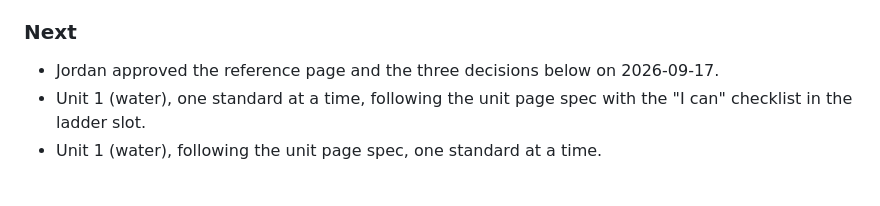
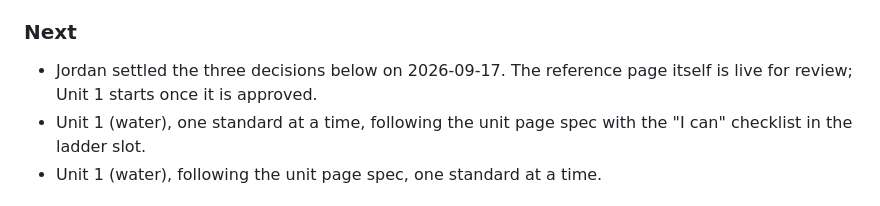
Before and after one commit to drjjones/DATOM-AdvBio, a Markdown page: PROGRESS.md, the part around the change. GitHub-like rendering.

Commit message:
Correct the review status in PROGRESS.md

```diff
--- a/PROGRESS.md
+++ b/PROGRESS.md
@@ -21,7 +21,7 @@ Interactive teaching site for Advanced Biology. This file tracks the site only;
 
 ### Next
 
-- Jordan approved the reference page and the three decisions below on 2026-09-17.
+- Jordan settled the three decisions below on 2026-09-17. The reference page itself is live for review; Unit 1 starts once it is approved.
 - Unit 1 (water), one standard at a time, following the unit page spec with the "I can" checklist in the ladder slot.
 - Unit 1 (water), following the unit page spec, one standard at a time.
 
```
